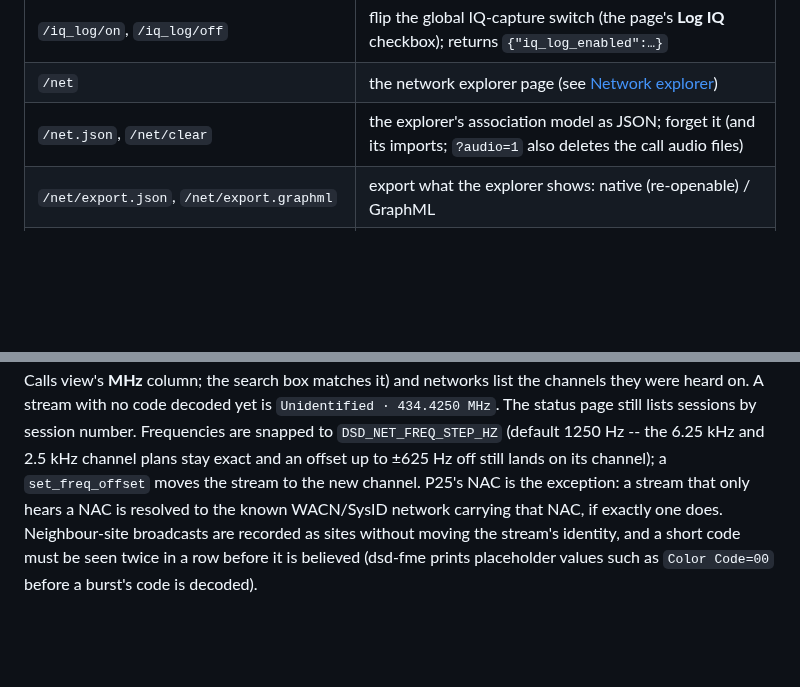
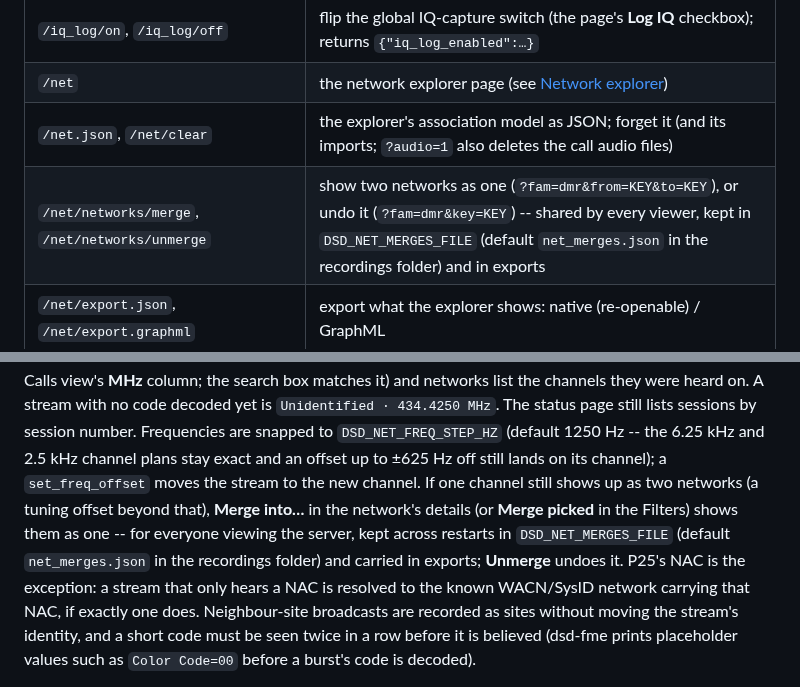
Before and after one commit to bbiggs4vt/dsdint, a Markdown page: README.md, 2 parts joined by grey strips. Drawn GitHub-style; blank space fills up the shorter version.

```diff
--- a/README.md
+++ b/README.md
@@ -504,6 +504,7 @@ session exactly as before; anything else is answered over HTTP:
 | `/iq_log/on`, `/iq_log/off` | flip the global IQ-capture switch (the page's **Log IQ** checkbox); returns `{"iq_log_enabled":…}` |
 | `/net` | the network explorer page (see [Network explorer](#network-explorer)) |
 | `/net.json`, `/net/clear` | the explorer's association model as JSON; forget it (and its imports; `?audio=1` also deletes the call audio files) |
+| `/net/networks/merge`, `/net/networks/unmerge` | show two networks as one (`?fam=dmr&from=KEY&to=KEY`), or undo it (`?fam=dmr&key=KEY`) -- shared by every viewer, kept in `DSD_NET_MERGES_FILE` (default `net_merges.json` in the recordings folder) and in exports |
 | `/net/export.json`, `/net/export.graphml` | export what the explorer shows: native (re-openable) / GraphML |
 | `POST /net/import`, `/net/imports/remove`, `/net/imports/clear`, `POST /net/merge` | add exports to the live view, remove them; merge exports without the live data |
 | `/net/log/on`, `/net/log/off`, `/net/log/download` | record the explorer's inputs (`?clear=1` clears first); stop; download the current / last recording |
@@ -632,7 +633,12 @@ no code decoded yet is `Unidentified · 434.4250 MHz`. The status page still
 lists sessions by session number. Frequencies are snapped to
 `DSD_NET_FREQ_STEP_HZ` (default 1250 Hz -- the 6.25 kHz and 2.5 kHz channel
 plans stay exact and an offset up to ±625 Hz off still lands on its channel);
-a `set_freq_offset` moves the stream to the new channel. P25's NAC is the exception: a stream
+a `set_freq_offset` moves the stream to the new channel. If one channel still
+shows up as two networks (a tuning offset beyond that), **Merge into…** in the
+network's details (or **Merge picked** in the Filters) shows them as one --
+for everyone viewing the server, kept across restarts in
+`DSD_NET_MERGES_FILE` (default `net_merges.json` in the recordings folder)
+and carried in exports; **Unmerge** undoes it. P25's NAC is the exception: a stream
 that only hears a NAC is resolved to the known WACN/SysID network carrying
 that NAC, if exactly one does. Neighbour-site broadcasts are recorded as
 sites without moving the stream's identity, and a short code must be seen
```
Also changed, not shown: PROTOCOL.md (+22 -1 lines), docs/NET_EXPLORER.md (+51 -3 lines), docs/img/networks-merge.png (added), 6 other files.
